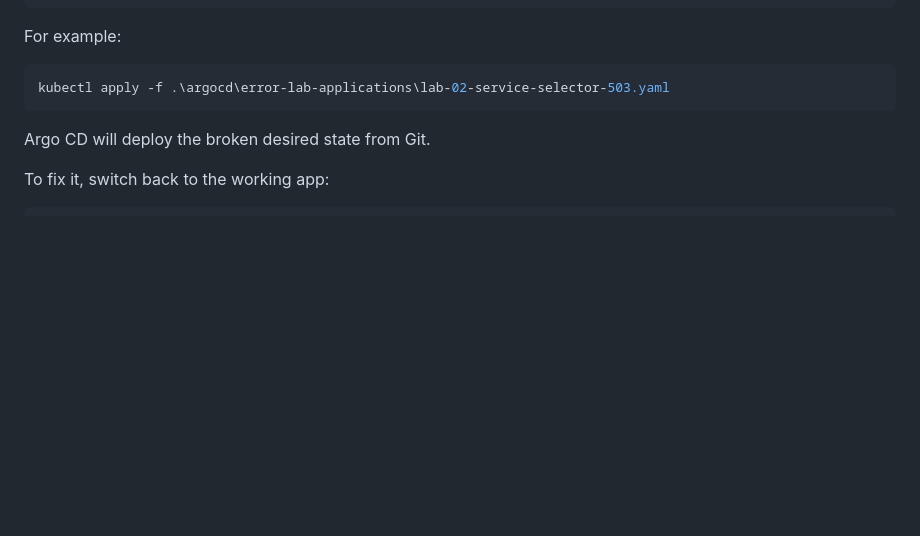
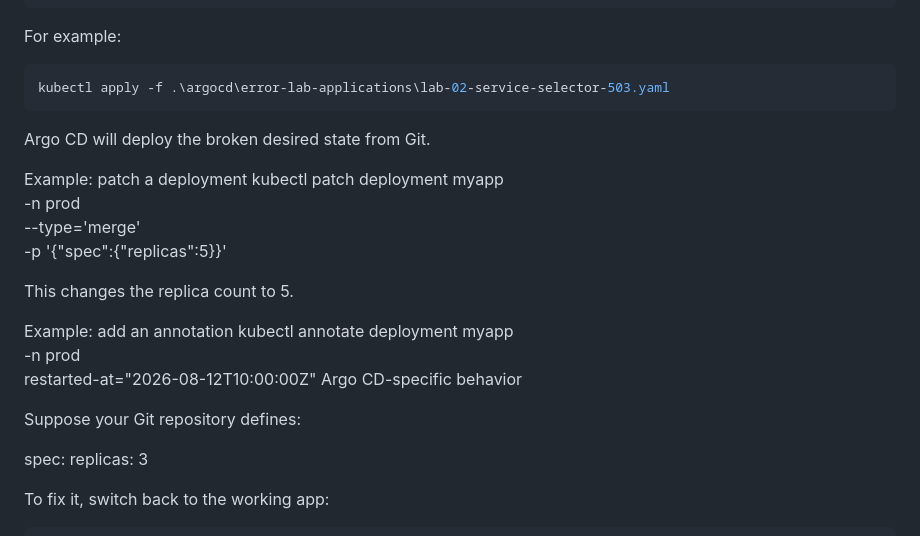
Before and after one commit to shekar1221/k8s-observability-project, a Markdown page: argocd/README.md, the part around the change. Rendered like a GitHub page; blank space fills up the shorter version.

````diff
--- a/argocd/README.md
+++ b/argocd/README.md
@@ -239,6 +239,25 @@ kubectl apply -f .\argocd\error-lab-applications\lab-02-service-selector-503.yam
 
 Argo CD will deploy the broken desired state from Git.
 
+Example: patch a deployment
+kubectl patch deployment myapp \
+  -n prod \
+  --type='merge' \
+  -p '{"spec":{"replicas":5}}'
+
+This changes the replica count to 5.
+
+Example: add an annotation
+kubectl annotate deployment myapp \
+  -n prod \
+  restarted-at="2026-08-12T10:00:00Z"
+Argo CD-specific behavior
+
+Suppose your Git repository defines:
+
+spec:
+  replicas: 3
+
 To fix it, switch back to the working app:
 
 ```powershell
````
